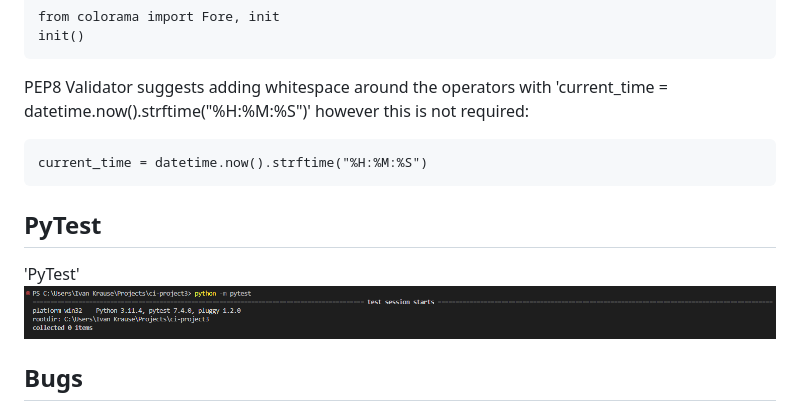
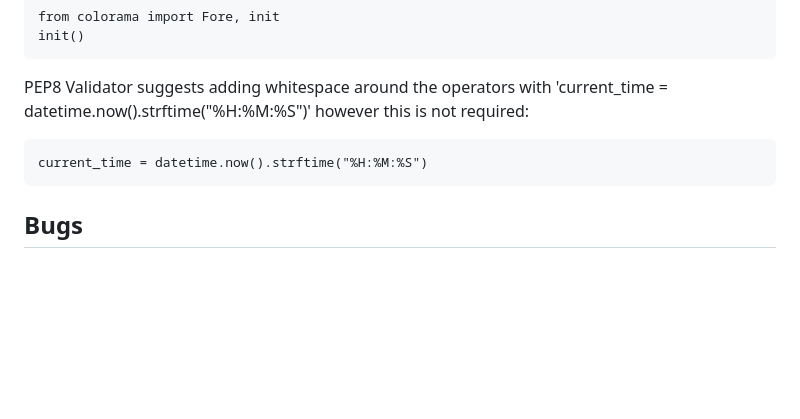
Before and after one commit to ivankrauseza/ci-project3, a Markdown page: README.md, the part around the change. Rendered like a GitHub page; blank space fills up the shorter version.

Commit message:
remove pytest

````diff
--- a/README.md
+++ b/README.md
@@ -97,10 +97,6 @@ PEP8 Validator suggests adding whitespace around the operators with 'current_tim
 current_time = datetime.now().strftime("%H:%M:%S")
 ```
 
-## PyTest
-'PyTest'
-![PYTEST](/images/pytest.png)
-
 ## Bugs
 ### Version 1
 - B1 :: Repeat 'Would you like to continue' after selecting 'Y', should only display options with input form.
````
